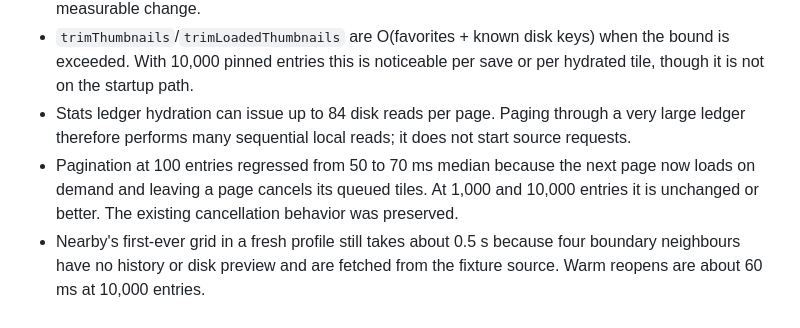
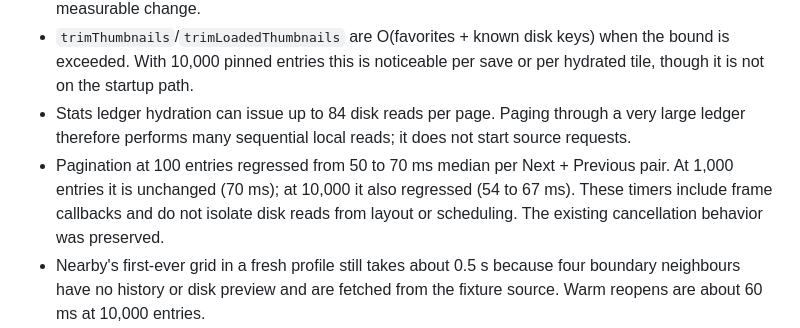
Before and after one commit to amokrzycki/random-frame, a Markdown page: PERFORMANCE.md, the part around the change. Drawn GitHub-style.

```diff
--- a/PERFORMANCE.md
+++ b/PERFORMANCE.md
@@ -457,7 +457,7 @@ Round two verified the original repros still fail on the old logic and pass now,
 - Pinned Saved thumbnails are still exempt from the in-memory count and byte bounds (existing semantics). Demand loading defers the large-profile startup cost; deliberately paging through all 10,000 Saved entries can still load the full data-URL set. A bounded pinned LRU would be a separate, measurable change.
 - `trimThumbnails`/`trimLoadedThumbnails` are O(favorites + known disk keys) when the bound is exceeded. With 10,000 pinned entries this is noticeable per save or per hydrated tile, though it is not on the startup path.
 - Stats ledger hydration can issue up to 84 disk reads per page. Paging through a very large ledger therefore performs many sequential local reads; it does not start source requests.
-- Pagination at 100 entries regressed from 50 to 70 ms median because the next page now loads on demand and leaving a page cancels its queued tiles. At 1,000 and 10,000 entries it is unchanged or better. The existing cancellation behavior was preserved.
+- Pagination at 100 entries regressed from 50 to 70 ms median per Next + Previous pair. At 1,000 entries it is unchanged (70 ms); at 10,000 it also regressed (54 to 67 ms). These timers include frame callbacks and do not isolate disk reads from layout or scheduling. The existing cancellation behavior was preserved.
 - Nearby's first-ever grid in a fresh profile still takes about 0.5 s because four boundary neighbours have no history or disk preview and are fetched from the fixture source. Warm reopens are about 60 ms at 10,000 entries.
 - Startup peak RSS, whole-workload peak RSS and CPU are process-tree sums with shared pages counted per process, not PSS/private heap or GPU VRAM. The desktop session and OS page cache were not isolated; disk-cold boot is still NOT_TESTED.
 - Android and Windows were not rerun for this phase. The change is platform-neutral Rust/frontend code, but only Linux WebKitGTK is verified here.
```
